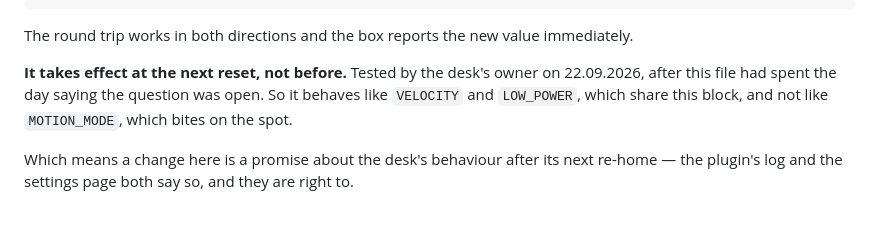
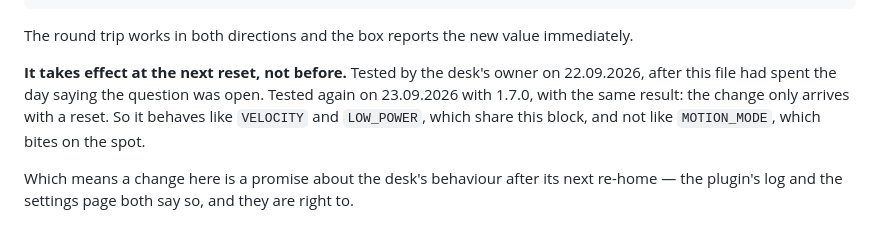
Before and after one commit to rummeyer/homebridge-eliot-smart-control, a Markdown page: docs/PROTOCOL.md, the part around the change. GitHub-like rendering.

Commit message:
SENSITIVITY waits for a reset, tested twice
Co-Authored-By: Claude Opus 5.5 <noreply@anthropic.com>

```diff
--- a/docs/PROTOCOL.md
+++ b/docs/PROTOCOL.md
@@ -460,6 +460,8 @@ immediately.
 
 **It takes effect at the next reset, not before.** Tested by the desk's owner
 on 22.09.2026, after this file had spent the day saying the question was open.
+Tested again on 23.09.2026 with 1.7.0, with the same result: the change only
+arrives with a reset.
 So it behaves like `VELOCITY` and `LOW_POWER`, which share this block, and not
 like `MOTION_MODE`, which bites on the spot.
 
```
